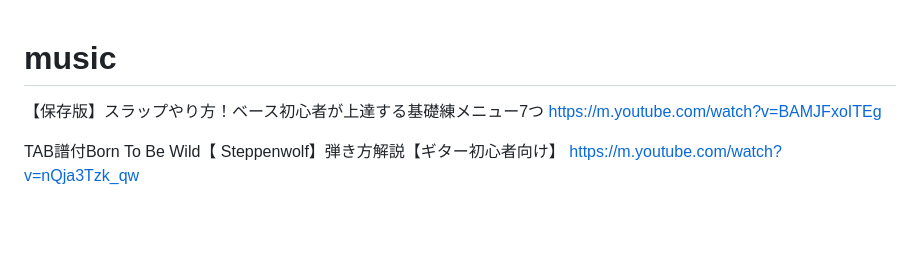
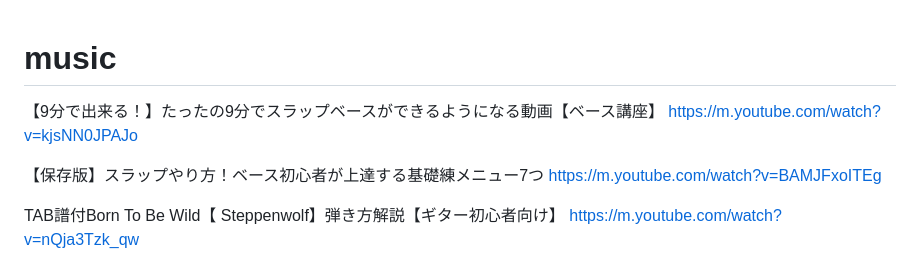
Before and after one commit to himitoyadama/WebView, a Markdown page: README.md, the part around the change. GitHub-like rendering; blank space fills up the shorter version.

```diff
--- a/README.md
+++ b/README.md
@@ -1,4 +1,7 @@
 # music
+【9分で出来る！】たったの9分でスラップベースができるようになる動画【ベース講座】
+https://m.youtube.com/watch?v=kjsNN0JPAJo
+
 【保存版】スラップやり方！ベース初心者が上達する基礎練メニュー7つ
 https://m.youtube.com/watch?v=BAMJFxoITEg
 
```
